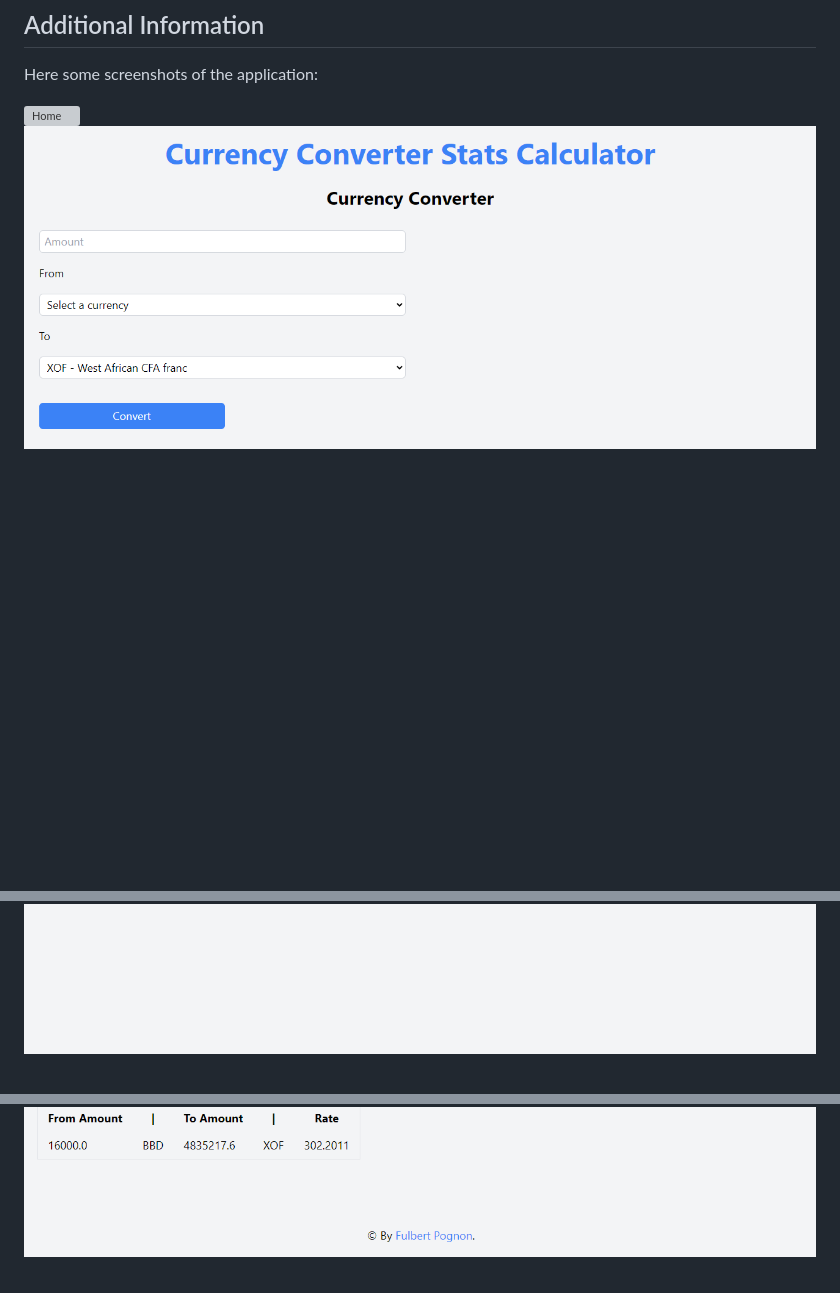
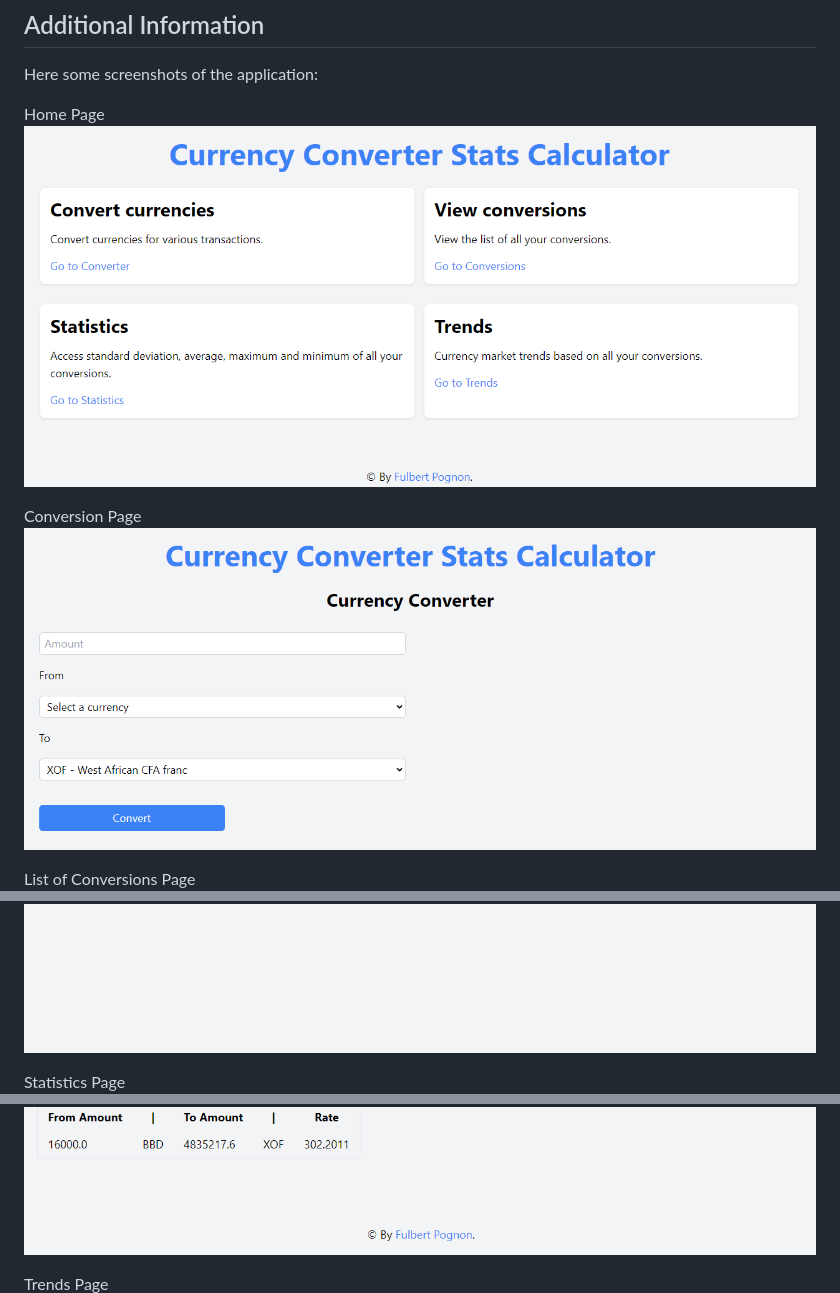
Before and after one commit to YvesleCurseur/currency-converter-stats-calculator, a Markdown page: README.md, 3 parts joined by grey strips. GitHub-like rendering; blank space fills up the shorter version; grey boxes are pictures that could not be loaded.

Commit message:
doc: finish documentation

```diff
--- a/README.md
+++ b/README.md
@@ -225,8 +227,17 @@ This function calculates the mean conversion amounts for each currency and provi
 
 Here some screenshots of the application:
 
-![Home](screenshots/Home.png)
+Home Page
+![Home](screenshots/home.png)
+
+Conversion Page
 ![Conversion](screenshots/conversion.png)
+
+List of Conversions Page
 ![List of Conversions](screenshots/list-conversions.png)
+
+Statistics Page
 ![Statistics](screenshots/statistics.png)
+
+Trends Page
 ![Trends](screenshots/trends.png)
```
Also changed, not shown: other parts of README.md (+2 -0 lines).
